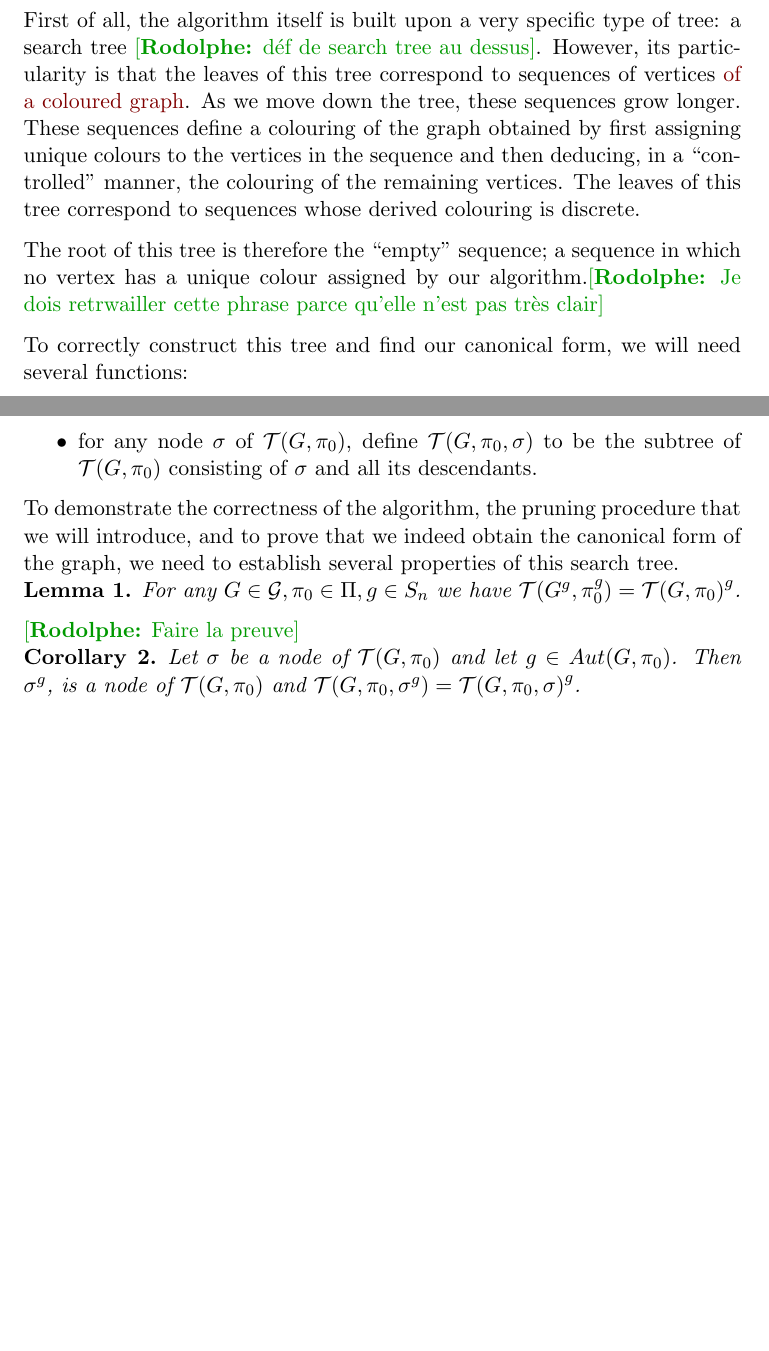
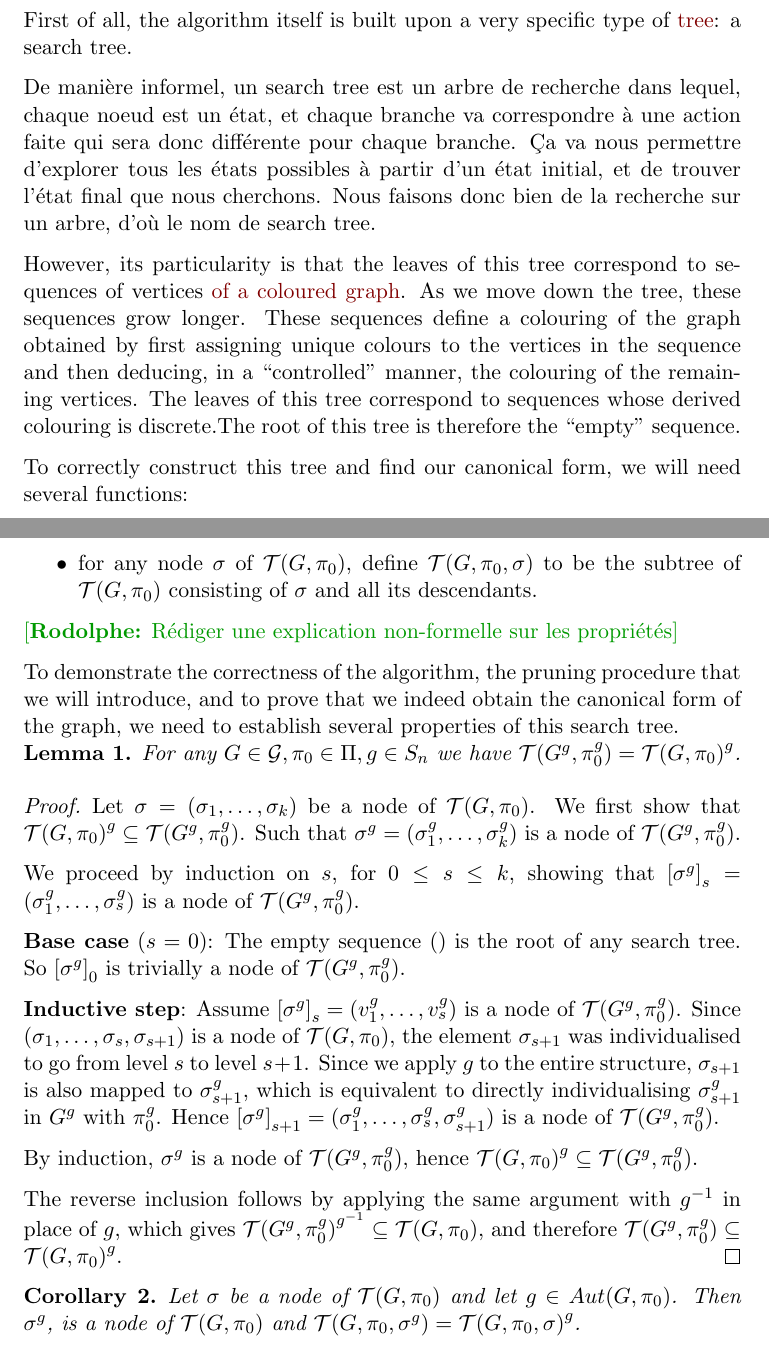
Before and after one commit to roro174/nauty, a LaTeX thesis (Rapport/main.tex): two parts of pages 7 and 10 of 17 before the commit and two parts of pages 8 and 11 of 19 after it, joined at a grey line, cut so that both start at the same text, the shorter picture padded with empty space. The pictures show the PDF file Rapport/main.pdf that the author committed with the source.

Commit message:
Update Chapitre 3
Changement sections, rajout d'explications haut-niveau pour les fonctions du search tree, début des preuves

```diff
--- a/Rapport/main.tex
+++ b/Rapport/main.tex
@@ -266,5 +264,14 @@ However, its particularity is that the leaves of this tree correspond to sequenc
 
-The root of this tree is therefore the ``empty'' sequence; a sequence in which no vertex has a unique colour assigned by our algorithm.\rodolphe{Je dois retrwailler cette phrase parce qu'elle n'est pas très clair}
+Nous allons donc commencer par introduire l'algorithme même et expliquer les différentes fonctions qui le composent, ainsi que la manière de trouver la forme canonique du graphe. Ensuite, nous parlerons de la construction du groupe d'automorphisme à partir de la forme canonique.
+
+
+\section{Search Tree construction}
+
+First of all, the algorithm itself is built upon a very specific type of \hyperref[def:graph]{tree}: a search tree.
+
+De manière informel, un search tree est un arbre de recherche dans lequel, chaque noeud est un état, et chaque branche va correspondre à une action faite qui sera donc différente pour chaque branche. Ça va nous permettre d'explorer tous les états possibles à partir d'un état initial, et de trouver l'état final que nous cherchons. Nous faisons donc bien de la recherche sur un arbre, d'où le nom de search tree.
+
+However, its particularity is that the leaves of this tree correspond to sequences of vertices \hyperref[def: colouring]{of a coloured graph}. As we move down the tree, these sequences grow longer. These sequences define a colouring of the graph obtained by first assigning unique colours to the vertices in the sequence and then deducing, in a ``controlled'' manner, the colouring of the remaining vertices. The leaves of this tree correspond to sequences whose derived colouring is discrete.The root of this tree is therefore the ``empty'' sequence.
 
 To correctly construct this tree and find our canonical form, we will need several functions:
 
@@ -368,11 +376,49 @@ To demonstrate the correctness of the algorithm, the pruning procedure that we w
 \begin{lemma}
   For any $G \mathrel{\in}\mathcal{G}, \pi_0\mathrel{\in}\Pi, g\mathrel{\in}S_n$ we have $\mathcal{T} (G^g, \pi_0^g) = \mathcal{T} {(G, \pi_0)}^g $.
   \end{lemma}
+  \begin{proof}
+    Let $\sigma = (\sigma_1, \ldots, \sigma_k)$ be a node of $\mathcal{T}(G, \pi_0)$. We first show that
+    $\mathcal{T}{(G, \pi_0)}^g \subseteq\mathcal{T}(G^g, \pi_0^g)$. Such that $\sigma^g = (\sigma_1^g, \ldots, \sigma_k^g)$
+    is a node of $\mathcal{T}(G^g, \pi_0^g)$.
 
-  \rodolphe{Faire la preuve}
+    We proceed by induction on $s$, for $0 \leq s \leq k$, showing that ${[\sigma^g]}_s = (\sigma_1^g, \ldots, \sigma_s^g)$ is a node of $\mathcal{T}(G^g, \pi_0^g)$.
+
+    \textbf{Base case} ($s = 0$): The empty sequence $()$ is the root of any search tree.
+    So ${[\sigma^g]}_0$ is trivially a node of $\mathcal{T}(G^g, \pi_0^g)$.
+
+    \textbf{Inductive step}: Assume ${[\sigma^g]}_s = (v_1^g, \ldots, v_s^g)$ is a node of
+    $\mathcal{T}(G^g, \pi_0^g)$. Since $(\sigma_1, \ldots, \sigma_s, \sigma_{s+1})$ is a node of
+    $\mathcal{T}(G, \pi_0)$, the element $\sigma_{s+1}$ was individualised to go from level $s$
+    to level $s+1$. Since we apply $g$ to the entire structure, $\sigma_{s+1}$ is also mapped
+    to $\sigma_{s+1}^g$, which is equivalent to directly individualising $\sigma_{s+1}^g$ in $G^g$
+    with $\pi_0^g$. Hence ${[\sigma^g]}_{s+1} = (\sigma_1^g, \ldots, \sigma_s^g, \sigma_{s+1}^g)$ is a node of
+    $\mathcal{T}(G^g, \pi_0^g)$.
+
+    By induction, $\sigma^g$ is a node of $\mathcal{T}(G^g, \pi_0^g)$, hence
+    $\mathcal{T}{(G, \pi_0)}^g \subseteq \mathcal{T}(G^g, \pi_0^g)$.
+
+    The reverse inclusion follows by applying the same argument with $g^{-1}$
+    in place of $g$, which gives
+    $\mathcal{T}{(G^g, \pi_0^g)}^{g^{-1}} \subseteq \mathcal{T}(G, \pi_0)$,
+    and therefore $\mathcal{T}(G^g, \pi_0^g) \subseteq \mathcal{T}{(G, \pi_0)}^g$.
+    \end{proof}
 
   \begin{corollary}\label{cor: Corollary}
   Let $\sigma$ be a node of $\mathcal{T} (G,\pi_0)$ and let $g \mathrel{\in}Aut (G, \pi_0)$. Then $\sigma^g$, is a node of $\mathcal{T} (G,\pi_0)$ and $\mathcal{T} (G, \pi_0, \sigma^g) = \mathcal{T} {(G, \pi_0, \sigma)}^g$.
   \end{corollary}
 
-  \rodolphe{Faire la preuve}
+  \begin{proof}
+    \leavevmode\\
+    \textbf{Part 1:} $\sigma^g$ is a node of $\mathcal{T}(G, \pi_0)$.\\
+    By Lemma 1, we have:
+    \[
+    \mathcal{T}(G^{g}, \pi_0^{g}) = \mathcal{T}{(G, \pi_0)}^{g}
+    \]
+    Since $g \in \text{Aut}(G, \pi_0)$, we have $G^g = G$ and $\pi_0^g = \pi_0$, and therefore:
+    \[
+    \mathcal{T}(G, \pi_0) = \mathcal{T}{(G, \pi_0)}^{g}
+    \]
+    Since $\sigma$ is a node of $\mathcal{T}(G, \pi_0)$, $\sigma^g$ is a node of
+    $\mathcal{T}{(G, \pi_0)}^g = \mathcal{T}(G, \pi_0)$.
+
+    \textbf{Part 2:} $\mathcal{T}(G, \pi_0, \sigma^g) = \mathcal{T}{(G, \pi_0, \sigma)}^g$\\
@@ -379,3 +429,8 @@ To demonstrate the correctness of the algorithm, the pruning procedure that we w
+    \[\mathcal{T}{(G, \pi_0, \sigma)}^g \subseteq \mathcal{T}(G, \pi_0, \sigma^g)
+    \quad \text{and} \quad
+    \mathcal{T}(G, \pi_0, \sigma^g) \subseteq \mathcal{T}{(G, \pi_0, \sigma)}^g\]
+    and therefore $\mathcal{T}(G, \pi_0, \sigma^g) = \mathcal{T}{(G, \pi_0, \sigma)}^g$.
+    \end{proof}
 
   \begin{lemma}
       Let $\sigma$ be a node of $ (G,\pi_0)$ and let $\pi= R (G, \pi_0, \sigma)$. Then $\Aut(G,\pi$) is the point-wise stabilizer of $\sigma$ in $\Aut(G,\pi_0)$.
```
Also changed, not shown: Rapport/fig_search_tree.tex (+3 -3 lines), Rapport/main.pdf, Rapport/main.tex (45 more changed lines).
